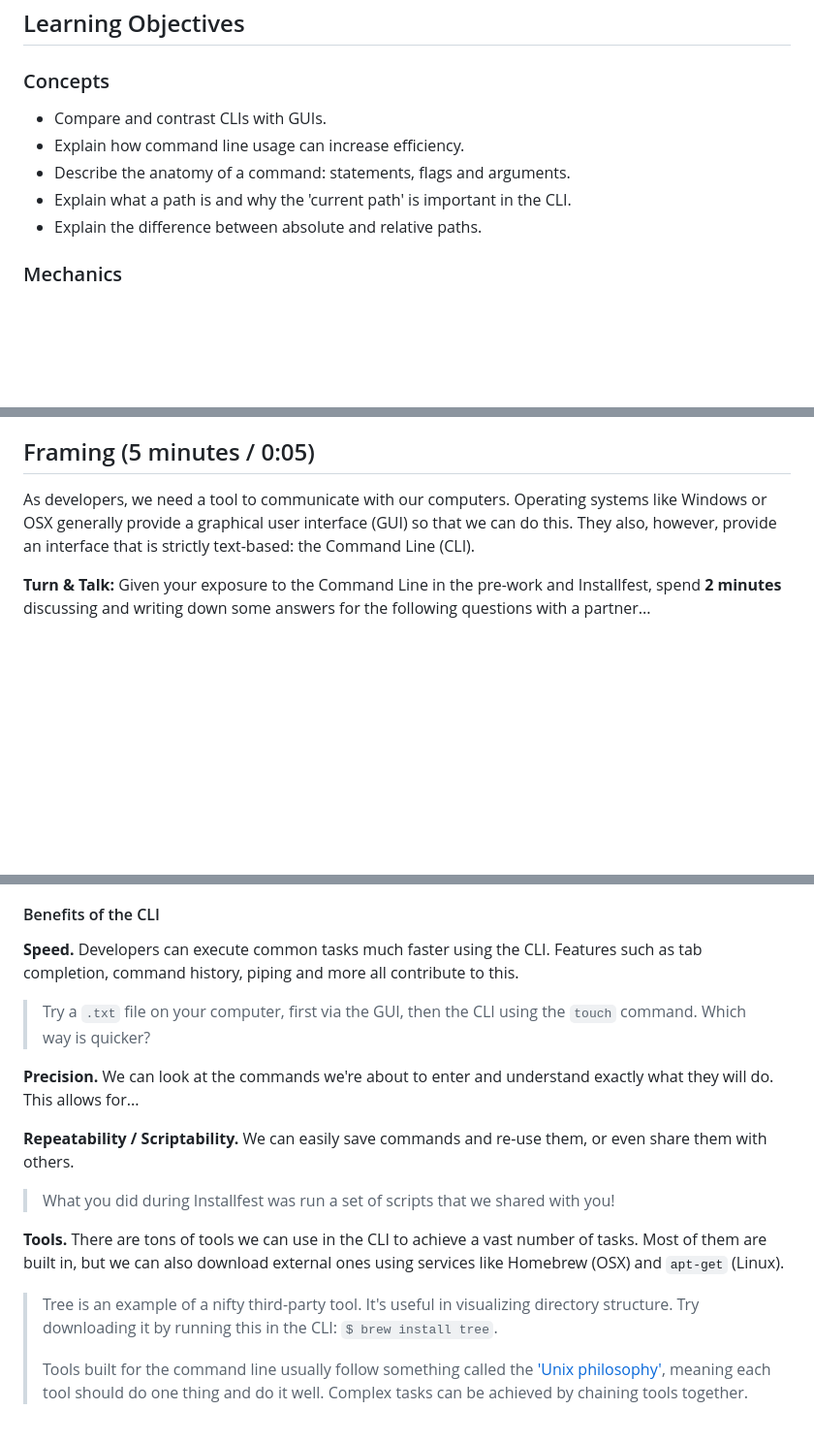
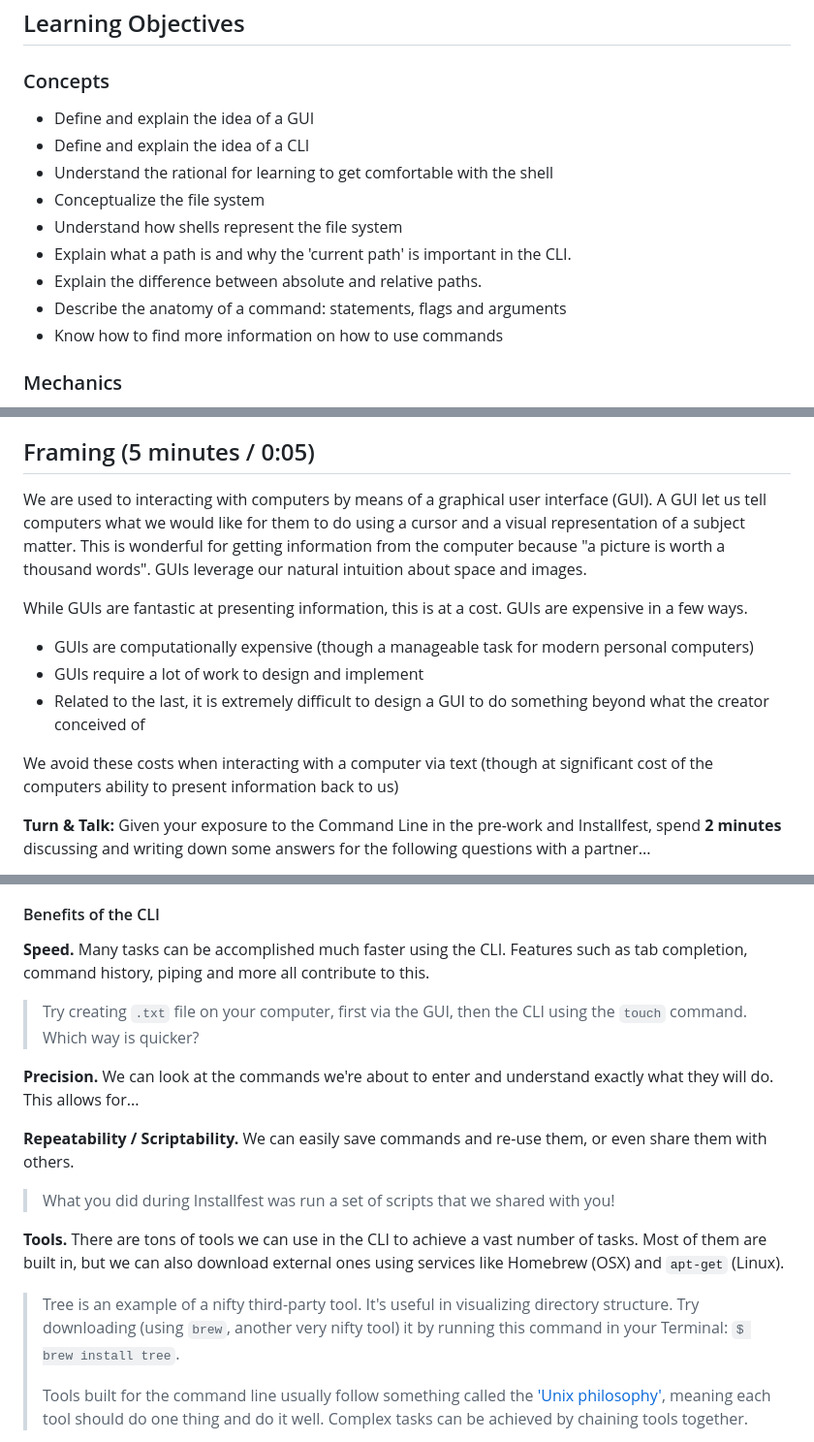
Before and after one commit to GA-repos/intro-to-command-line, a Markdown page: readme.md, 3 parts joined by grey strips. Shown: that part at 97% size. GitHub-like rendering; blank space fills up the shorter version.

```diff
--- a/readme.md
+++ b/readme.md
@@ -4,11 +4,15 @@
 
 ### Concepts
 
-- Compare and contrast CLIs with GUIs.
-- Explain how command line usage can increase efficiency.
-- Describe the anatomy of a command: statements, flags and arguments.
+- Define and explain the idea of a GUI
+- Define and explain the idea of a CLI
+- Understand the rational for learning to get comfortable with the shell
+- Conceptualize the file system
+- Understand how shells represent the file system
 - Explain what a path is and why the 'current path' is important in the CLI.
 - Explain the difference between absolute and relative paths.
+- Describe the anatomy of a command: statements, flags and arguments
+- Know how to find more information on how to use commands
 
 ### Mechanics
 
@@ -23,7 +27,15 @@
 
 ## Framing (5 minutes / 0:05)
 
-As developers, we need a tool to communicate with our computers. Operating systems like Windows or OSX generally provide a graphical user interface (GUI) so that we can do this. They also, however, provide an interface that is strictly text-based: the Command Line (CLI).
+We are used to interacting with computers by means of a graphical user interface (GUI). A GUI let us tell computers what we would like for them to do using a cursor and a visual representation of a subject matter. This is wonderful for getting information from the computer because "a picture is worth a thousand words". GUIs leverage our natural intuition about space and images.
+
+While GUIs are fantastic at presenting information, this is at a cost. GUIs are expensive in a few ways.
+
+- GUIs are computationally expensive (though a manageable task for modern personal computers)
+- GUIs require a lot of work to design and implement
+- Related to the last, it is extremely difficult to design a GUI to do something beyond what the creator conceived of
+
+We avoid these costs when interacting with a computer via text (though at significant cost of the computers ability to present information back to us)
 
 **Turn & Talk:** Given your exposure to the Command Line in the pre-work and Installfest, spend **2 minutes** discussing and writing down some answers for the following questions with a partner...
 
@@ -39,10 +51,10 @@ Simply put: **if you want to learn to code, you must know your way around the CL
 
 #### Benefits of the CLI
 
-**Speed.** Developers can execute common tasks much faster using the CLI. Features such as tab completion,
+**Speed.** Many tasks can be accomplished much faster using the CLI. Features such as tab completion,
 command history, piping and more all contribute to this.
 
-> Try a `.txt` file on your computer, first via the GUI, then the CLI using the `touch` command. Which way is quicker?
+> Try creating `.txt` file on your computer, first via the GUI, then the CLI using the `touch` command. Which way is quicker?
 
 **Precision.** We can look at the commands we're about to enter and understand exactly what they will do. This allows for...
 
@@ -52,7 +64,7 @@ command history, piping and more all contribute to this.
 
 **Tools.** There are tons of tools we can use in the CLI to achieve a vast number of tasks. Most of them are built in, but we can also download external ones using services like Homebrew (OSX) and `apt-get` (Linux).
 
-> Tree is an example of a nifty third-party tool. It's useful in visualizing directory structure. Try downloading it by running this in the CLI: `$ brew install tree`.
+> Tree is an example of a nifty third-party tool. It's useful in visualizing directory structure. Try downloading (using `brew`, another very nifty tool) it by running this command in your Terminal: `$ brew install tree`.
 >
 > Tools built for the command line usually follow something called the ['Unix philosophy'](http://catb.org/esr/writings/taoup/html/#id2807216), meaning each tool should do one thing and do it well. Complex tasks can be achieved by chaining tools together.
 
```
Also changed, not shown: other parts of readme.md (+19 -8 lines), assets/cl_prompt.png (renamed from images/cl_prompt.png), assets/command_not_found.png (renamed from images/command_not_found.png).
